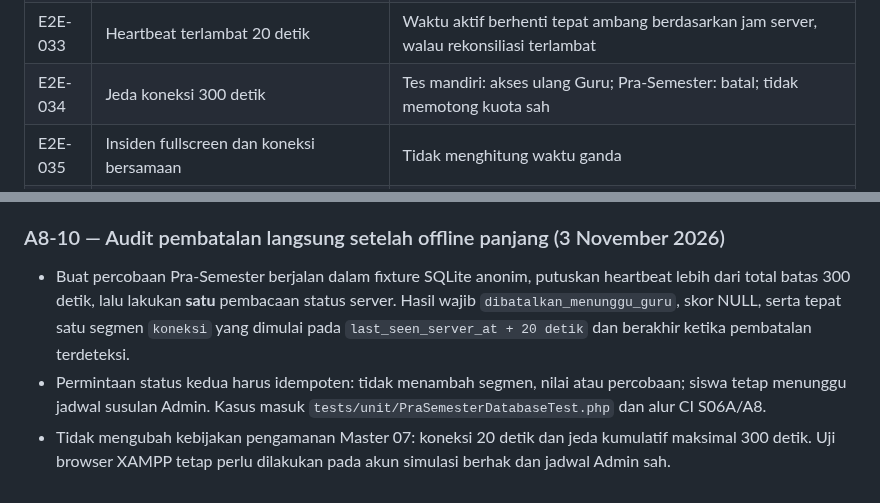
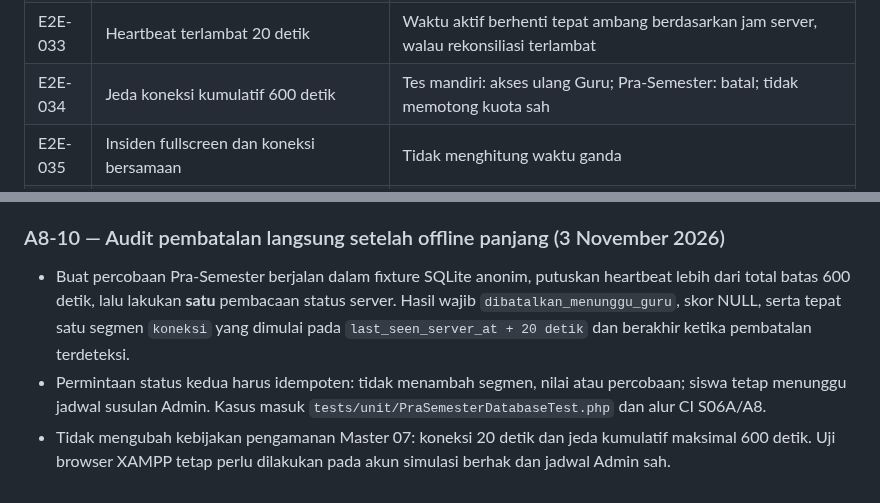
Before and after one commit to Al-Faroz/SLA-SKS, a Markdown page: docs/16-PENGUJIAN-DAN-PENERIMAAN.md, 2 parts joined by grey strips. GitHub-like rendering.

Commit message:
feat(a8): perpanjang akumulasi jeda koneksi ujian menjadi 10 menit

```diff
--- a/docs/16-PENGUJIAN-DAN-PENERIMAAN.md
+++ b/docs/16-PENGUJIAN-DAN-PENERIMAAN.md
@@ -41,7 +41,7 @@ Untuk daftar detail berikut, ID `E2E-...` adalah identitas pengujian final paket
 | E2E-031 | Blur+visibility+fullscreen dari satu aksi | Tidak dihitung tiga insiden |
 | E2E-032 | Fullscreen keluar 3 kali | Diagnostik/Sumatif: tes tidak selesai tanpa skor dan menunggu **izin akses ulang Guru**; Pra-Semester: pembatalan tanpa skor |
 | E2E-033 | Heartbeat terlambat 20 detik | Waktu aktif berhenti tepat ambang berdasarkan jam server, walau rekonsiliasi terlambat |
-| E2E-034 | Jeda koneksi 300 detik | Tes mandiri: akses ulang Guru; Pra-Semester: batal; tidak memotong kuota sah |
+| E2E-034 | Jeda koneksi kumulatif 600 detik | Tes mandiri: akses ulang Guru; Pra-Semester: batal; tidak memotong kuota sah |
 | E2E-035 | Insiden fullscreen dan koneksi bersamaan | Tidak menghitung waktu ganda |
 | E2E-036 | Refresh ujian dan klik ganda | Tidak mengulang attempt atau menambah jawaban ganda |
 | E2E-037 | Siswa mengirim jawaban saat jeda | Ditolak server |
@@ -395,6 +395,6 @@ Semua kasus memerlukan bukti tes nyata pada XAMPP sebelum dinyatakan PASS. Pengu
 
 ### A8-10 — Audit pembatalan langsung setelah offline panjang (3 November 2026)
 
-- Buat percobaan Pra-Semester berjalan dalam fixture SQLite anonim, putuskan heartbeat lebih dari total batas 300 detik, lalu lakukan **satu** pembacaan status server. Hasil wajib `dibatalkan_menunggu_guru`, skor NULL, serta tepat satu segmen `koneksi` yang dimulai pada `last_seen_server_at + 20 detik` dan berakhir ketika pembatalan terdeteksi.
+- Buat percobaan Pra-Semester berjalan dalam fixture SQLite anonim, putuskan heartbeat lebih dari total batas 600 detik, lalu lakukan **satu** pembacaan status server. Hasil wajib `dibatalkan_menunggu_guru`, skor NULL, serta tepat satu segmen `koneksi` yang dimulai pada `last_seen_server_at + 20 detik` dan berakhir ketika pembatalan terdeteksi.
 - Permintaan status kedua harus idempoten: tidak menambah segmen, nilai atau percobaan; siswa tetap menunggu jadwal susulan Admin. Kasus masuk `tests/unit/PraSemesterDatabaseTest.php` dan alur CI S06A/A8.
-- Tidak mengubah kebijakan pengamanan Master 07: koneksi 20 detik dan jeda kumulatif maksimal 300 detik. Uji browser XAMPP tetap perlu dilakukan pada akun simulasi berhak dan jadwal Admin sah.
+- Tidak mengubah kebijakan pengamanan Master 07: koneksi 20 detik dan jeda kumulatif maksimal 600 detik. Uji browser XAMPP tetap perlu dilakukan pada akun simulasi berhak dan jadwal Admin sah.
```
